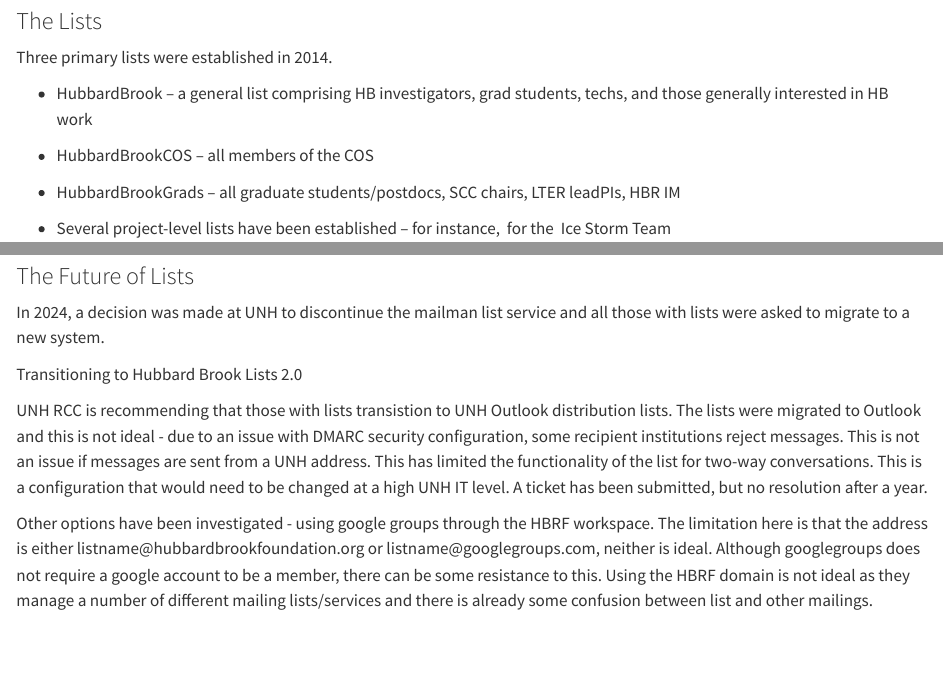
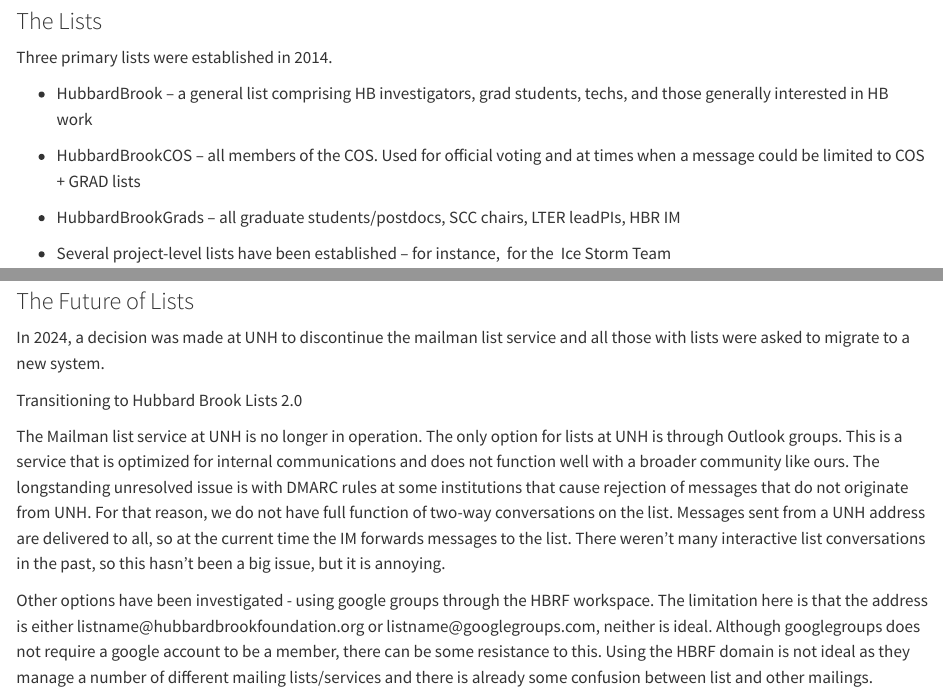
Before and after one commit to hubbardbrook/HB_IM_manual, a Quarto document (Listserv.qmd): the page in a window 1100 px wide, from 220 px down, and a second part further down, joined at a grey line. Rendered offline with R 4.5, knitr and Pandoc in place of Quarto, with nearby package versions.

Commit message:
updated listserv chapter

```diff
--- a/Listserv.qmd
+++ b/Listserv.qmd
@@ -14,7 +14,7 @@
 
 <!-- -->
 
--   HubbardBrookCOS – all members of the COS
+-   HubbardBrookCOS – all members of the COS. Used for official voting and at times when a message could be limited to COS + GRAD lists
 
 <!-- -->
 
@@ -66,7 +66,7 @@
 
 Transitioning to Hubbard Brook Lists 2.0
 
-UNH RCC is recommending that those with lists transistion to UNH Outlook distribution lists. The lists were migrated to Outlook and this is not ideal - due to an issue with DMARC security configuration, some recipient institutions reject messages. This is not an issue if messages are sent from a UNH address. This has limited the functionality of the list for two-way conversations. This is a configuration that would need to be changed at a high UNH IT level. A ticket has been submitted, but no resolution after a year.
+The Mailman list service at UNH is no longer in operation. The only option for lists at UNH is through Outlook groups. This is a service that is optimized for internal communications and does not function well with a broader community like ours. The longstanding unresolved issue is with DMARC rules at some institutions that cause rejection of messages that do not originate from UNH. For that reason, we do not have full function of two-way conversations on the list. Messages sent from a UNH address are delivered to all, so at the current time the IM forwards messages to the list. There weren't many interactive list conversations in the past, so this hasn't been a big issue, but it is annoying.
 
 Other options have been investigated - using google groups through the HBRF workspace. The limitation here is that the address is either listname\@hubbardbrookfoundation.org or listname\@googlegroups.com, neither is ideal. Although googlegroups does not require a google account to be a member, there can be some resistance to this. Using the HBRF domain is not ideal as they manage a number of different mailing lists/services and there is already some confusion between list and other mailings.
 
```
Also changed, not shown: 2 other files.
